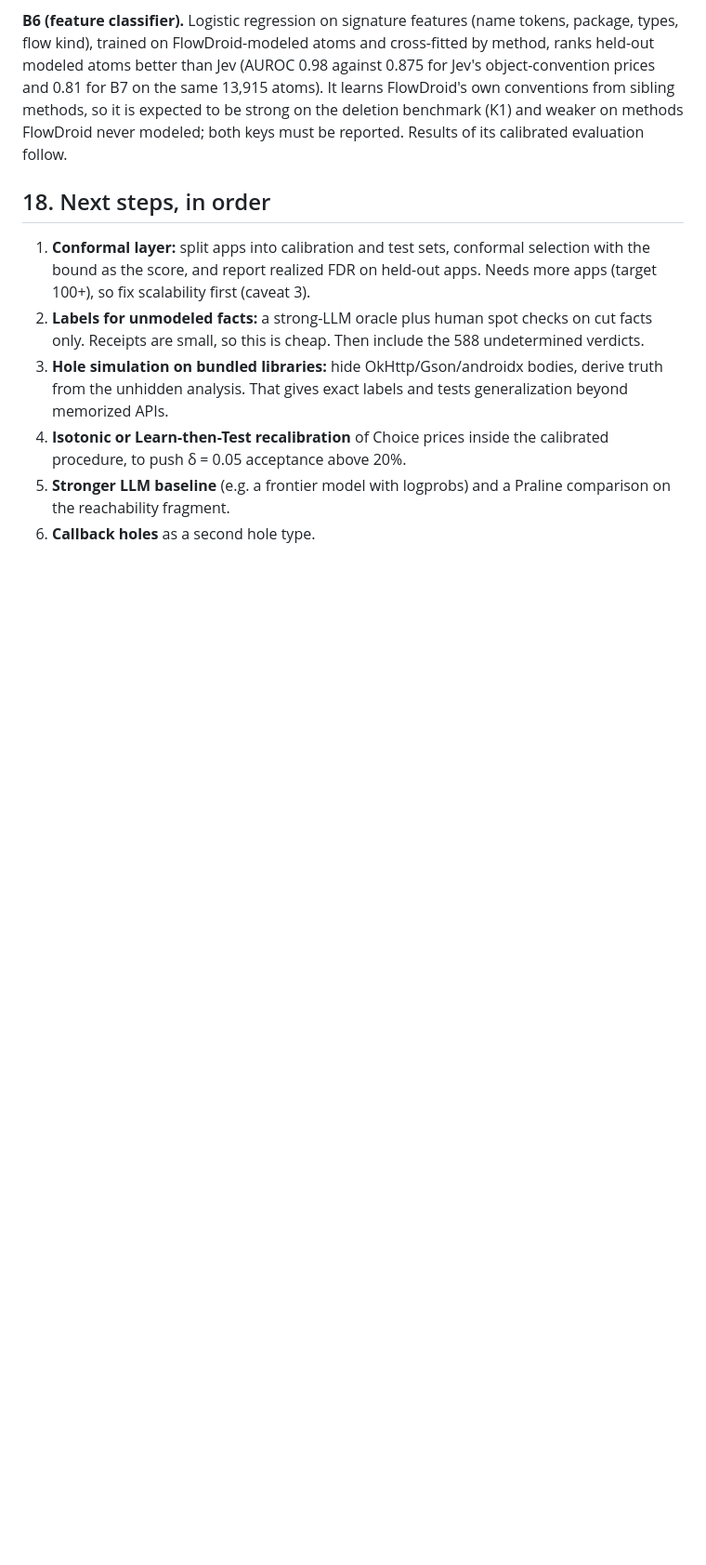
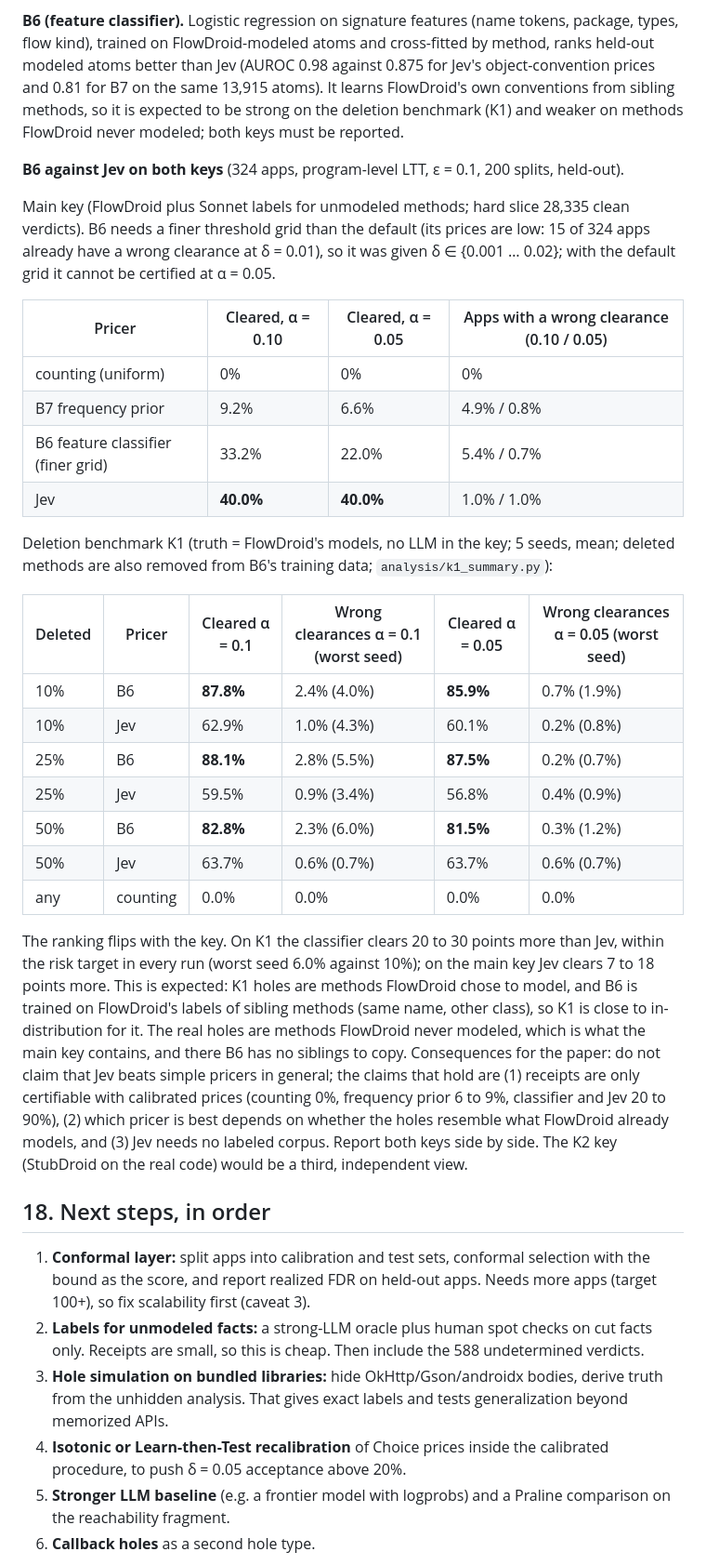
Before and after one commit to jimbou/datalog_jev, a Markdown page: FINDINGS.md, the part around the change. Shown at 93% size. Drawn GitHub-style; blank space fills up the shorter version.

Commit message:
Findings: B6 against Jev on the main key and on the deletion benchmark (5 seeds)
Co-Authored-By: Claude Sonnet 5.5 <noreply@anthropic.com>

```diff
--- a/FINDINGS.md
+++ b/FINDINGS.md
@@ -491,7 +491,43 @@ the full-scale regression (332 apps) is the first job of the overnight queue.
 trained on FlowDroid-modeled atoms and cross-fitted by method, ranks held-out modeled atoms better than Jev
 (AUROC 0.98 against 0.875 for Jev's object-convention prices and 0.81 for B7 on the same 13,915 atoms). It learns
 FlowDroid's own conventions from sibling methods, so it is expected to be strong on the deletion benchmark (K1) and
-weaker on methods FlowDroid never modeled; both keys must be reported. Results of its calibrated evaluation follow.
+weaker on methods FlowDroid never modeled; both keys must be reported.
+
+**B6 against Jev on both keys** (324 apps, program-level LTT, ε = 0.1, 200 splits, held-out).
+
+Main key (FlowDroid plus Sonnet labels for unmodeled methods; hard slice 28,335 clean verdicts). B6 needs a finer
+threshold grid than the default (its prices are low: 15 of 324 apps already have a wrong clearance at δ = 0.01), so it
+was given δ ∈ {0.001 … 0.02}; with the default grid it cannot be certified at α = 0.05.
+
+| Pricer | Cleared, α = 0.10 | Cleared, α = 0.05 | Apps with a wrong clearance (0.10 / 0.05) |
+| --- | --- | --- | --- |
+| counting (uniform) | 0% | 0% | 0% |
+| B7 frequency prior | 9.2% | 6.6% | 4.9% / 0.8% |
+| B6 feature classifier (finer grid) | 33.2% | 22.0% | 5.4% / 0.7% |
+| Jev | **40.0%** | **40.0%** | 1.0% / 1.0% |
+
+Deletion benchmark K1 (truth = FlowDroid's models, no LLM in the key; 5 seeds, mean; deleted methods are also
+removed from B6's training data; `analysis/k1_summary.py`):
+
+| Deleted | Pricer | Cleared α = 0.1 | Wrong clearances α = 0.1 (worst seed) | Cleared α = 0.05 | Wrong clearances α = 0.05 (worst seed) |
+| --- | --- | --- | --- | --- | --- |
+| 10% | B6 | **87.8%** | 2.4% (4.0%) | **85.9%** | 0.7% (1.9%) |
+| 10% | Jev | 62.9% | 1.0% (4.3%) | 60.1% | 0.2% (0.8%) |
+| 25% | B6 | **88.1%** | 2.8% (5.5%) | **87.5%** | 0.2% (0.7%) |
+| 25% | Jev | 59.5% | 0.9% (3.4%) | 56.8% | 0.4% (0.9%) |
+| 50% | B6 | **82.8%** | 2.3% (6.0%) | **81.5%** | 0.3% (1.2%) |
+| 50% | Jev | 63.7% | 0.6% (0.7%) | 63.7% | 0.6% (0.7%) |
+| any | counting | 0.0% | 0.0% | 0.0% | 0.0% |
+
+The ranking flips with the key. On K1 the classifier clears 20 to 30 points more than Jev, within the risk target
+in every run (worst seed 6.0% against 10%); on the main key Jev clears 7 to 18 points more. This is expected: K1
+holes are methods FlowDroid chose to model, and B6 is trained on FlowDroid's labels of sibling methods (same name,
+other class), so K1 is close to in-distribution for it. The real holes are methods FlowDroid never modeled, which is
+what the main key contains, and there B6 has no siblings to copy. Consequences for the paper: do not claim that Jev
+beats simple pricers in general; the claims that hold are (1) receipts are only certifiable with calibrated prices
+(counting 0%, frequency prior 6 to 9%, classifier and Jev 20 to 90%), (2) which pricer is best depends on whether the
+holes resemble what FlowDroid already models, and (3) Jev needs no labeled corpus. Report both keys side by side.
+The K2 key (StubDroid on the real code) would be a third, independent view.
 
 ## 18. Next steps, in order
 
```
